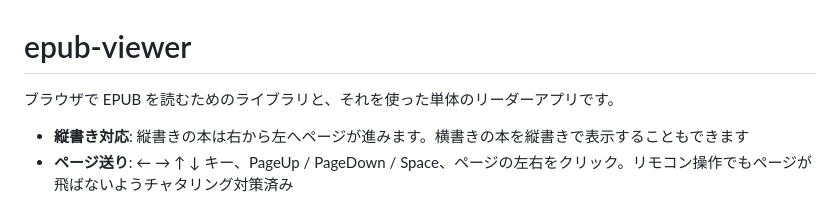
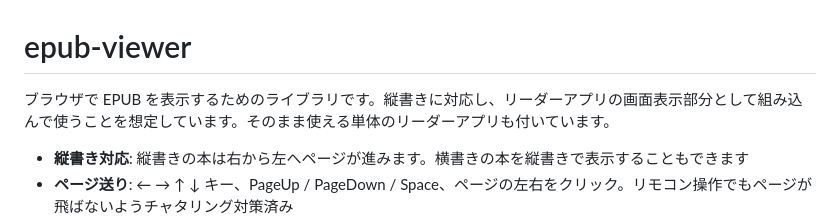
Before and after one commit to ttk1/epub-viewer, a Markdown page: README.md, the part around the change. GitHub-like rendering.

Commit message:
README の説明文を、リーダーアプリの表示部分という位置づけに合わせる
Co-Authored-By: Claude Opus 5.5 <noreply@anthropic.com>

```diff
--- a/README.md
+++ b/README.md
@@ -1,6 +1,6 @@
 # epub-viewer
 
-ブラウザで EPUB を読むためのライブラリと、それを使った単体のリーダーアプリです。
+ブラウザで EPUB を表示するためのライブラリです。縦書きに対応し、リーダーアプリの画面表示部分として組み込んで使うことを想定しています。そのまま使える単体のリーダーアプリも付いています。
 
 - **縦書き対応**: 縦書きの本は右から左へページが進みます。横書きの本を縦書きで表示することもできます
 - **ページ送り**: ← → ↑ ↓ キー、PageUp / PageDown / Space、ページの左右をクリック。リモコン操作でもページが飛ばないようチャタリング対策済み
```
